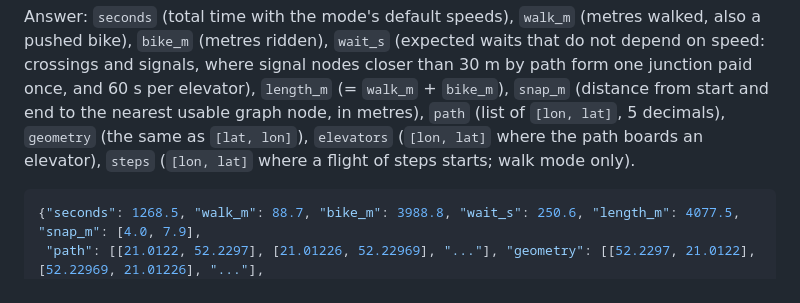
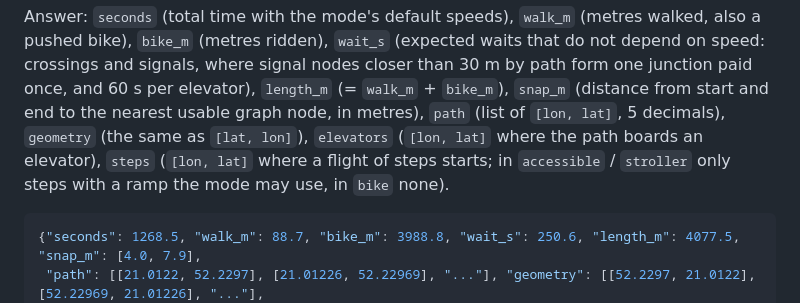
Before and after one commit to szymon-hajderek/WarsawOpenData, a Markdown page: data/API.md, the part around the change. Rendered like a GitHub page.

````diff
--- a/data/API.md
+++ b/data/API.md
@@ -537,7 +537,8 @@ Answer: `seconds` (total time with the mode's default speeds), `walk_m` (metres
 nodes closer than 30 m by path form one junction paid once, and 60 s per elevator), `length_m` (= `walk_m` +
 `bike_m`), `snap_m` (distance from start and end to the nearest usable graph node, in metres), `path` (list of
 `[lon, lat]`, 5 decimals), `geometry` (the same as `[lat, lon]`), `elevators` (`[lon, lat]` where the path boards
-an elevator), `steps` (`[lon, lat]` where a flight of steps starts; walk mode only).
+an elevator), `steps` (`[lon, lat]` where a flight of steps starts; in `accessible` / `stroller` only steps with a ramp the mode
+may use, in `bike` none).
 
 ```json
 {"seconds": 1268.5, "walk_m": 88.7, "bike_m": 3988.8, "wait_s": 250.6, "length_m": 4077.5, "snap_m": [4.0, 7.9],
````
Also changed, not shown: algorithms/router/README.md (+2 -1 lines).
